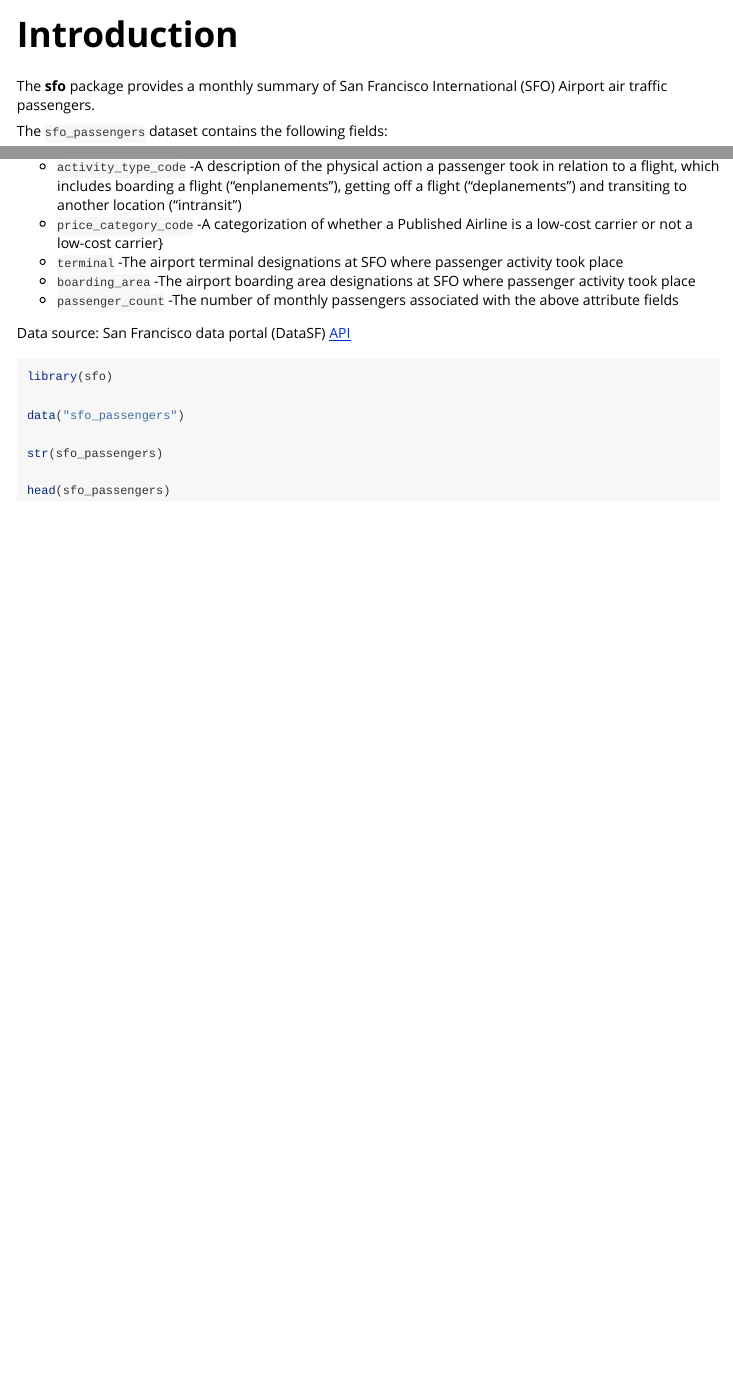
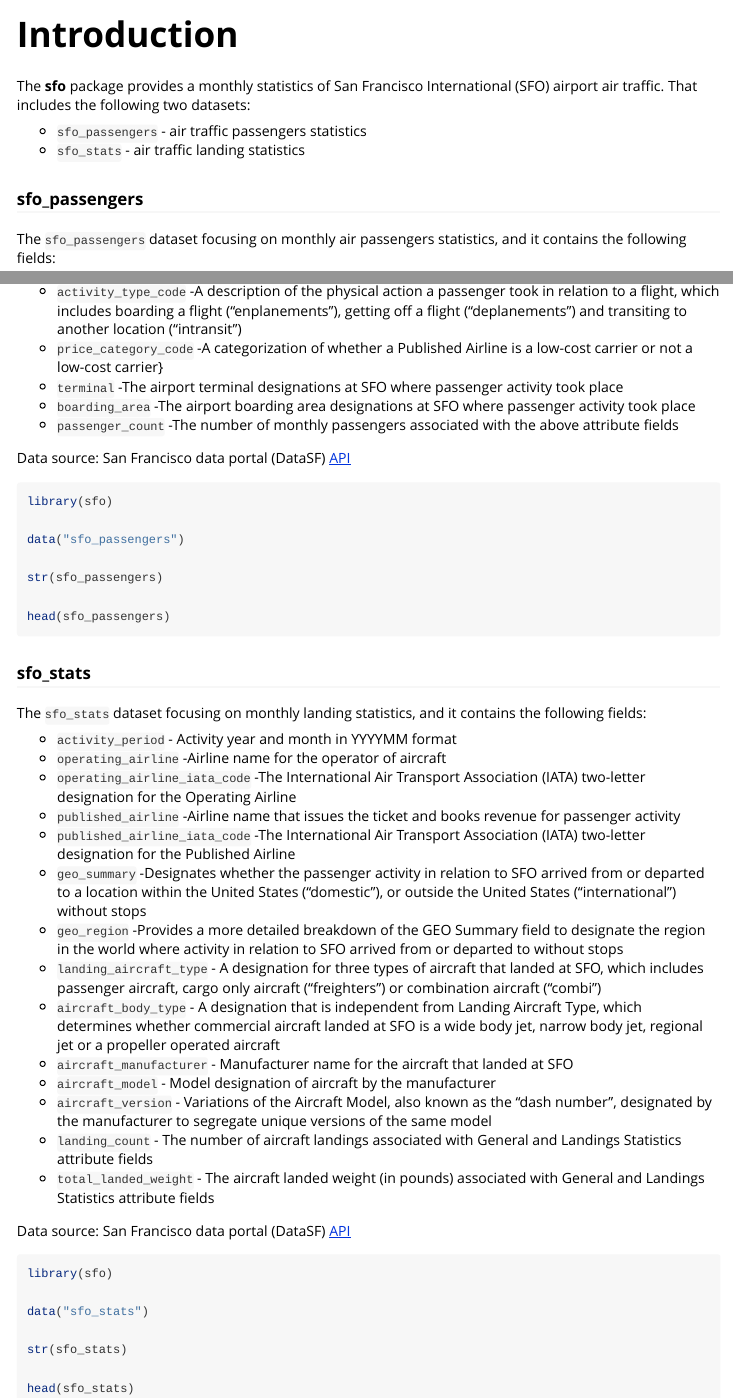
Before and after one commit to RamiKrispin/sfo, an R Markdown document (vignettes/v1_intro.Rmd): the page in a window 1100 px wide, from its top, and a second part further down, joined at a grey line. Rendered offline with R 4.5, knitr and Pandoc, with nearby package versions; the code chunks are not run, so their results and figures are left out.

Commit message:
update the vignette

````diff
--- a/vignettes/v1_intro.Rmd
+++ b/vignettes/v1_intro.Rmd
@@ -14,9 +14,14 @@ knitr::opts_chunk$set(
 )
 ```
 
-The **sfo** package provides a monthly summary of San Francisco International (SFO) Airport air traffic passengers.
+The **sfo** package provides a monthly statistics of San Francisco International (SFO) airport air traffic. That includes the following two datasets:
 
-The `sfo_passengers` dataset contains the following fields:
+* `sfo_passengers` - air traffic passengers statistics
+* `sfo_stats` - air traffic landing statistics
+
+### sfo_passengers
+
+The `sfo_passengers` dataset focusing on monthly air passengers statistics, and it contains the following fields:
 
 -   `activity_period` - Activity year and month in YYYYMM format
 -   `operating_airline` -Airline name for the operator of aircraft
@@ -43,3 +48,37 @@ str(sfo_passengers)
 head(sfo_passengers)
 
 ```
+
+
+### sfo_stats
+
+The `sfo_stats` dataset focusing on monthly landing statistics, and it contains the following fields:
+
+-   `activity_period` - Activity year and month in YYYYMM format
+-   `operating_airline` -Airline name for the operator of aircraft
+-   `operating_airline_iata_code` -The International Air Transport Association (IATA) two-letter designation for the Operating Airline
+-   `published_airline` -Airline name that issues the ticket and books revenue for passenger activity
+-   `published_airline_iata_code` -The International Air Transport Association (IATA) two-letter designation for the Published Airline
+-   `geo_summary` -Designates whether the passenger activity in relation to SFO arrived from or departed to a location within the United States ("domestic"), or outside the United States ("international") without stops
+-   `geo_region` -Provides a more detailed breakdown of the GEO Summary field to designate the region in the world where activity in relation to SFO arrived from or departed to without stops
+- `landing_aircraft_type` - A designation for three types of aircraft that landed at SFO, which includes passenger aircraft, cargo only aircraft (“freighters”) or combination aircraft (“combi”)
+- `aircraft_body_type` - A designation that is independent from Landing Aircraft Type, which determines whether commercial aircraft landed at SFO is a wide body jet, narrow body jet, regional jet or a propeller operated aircraft
+- `aircraft_manufacturer` - Manufacturer name for the aircraft that landed at SFO
+- `aircraft_model` - Model designation of aircraft by the manufacturer
+- `aircraft_version` - Variations of the Aircraft Model, also known as the “dash number”, designated by the manufacturer to segregate unique versions of the same model
+- `landing_count` - The number of aircraft landings associated with General and Landings Statistics attribute fields
+- `total_landed_weight` - The aircraft landed weight (in pounds) associated with General and Landings Statistics attribute fields
+
+
+Data source: San Francisco data portal (DataSF) [API](https://data.sfgov.org/Transportation/Air-Traffic-Landings-Statistics/fpux-q53t)
+
+```{r}
+library(sfo)
+
+data("sfo_stats")
+
+str(sfo_stats)
+
+head(sfo_stats)
+
+```
````
